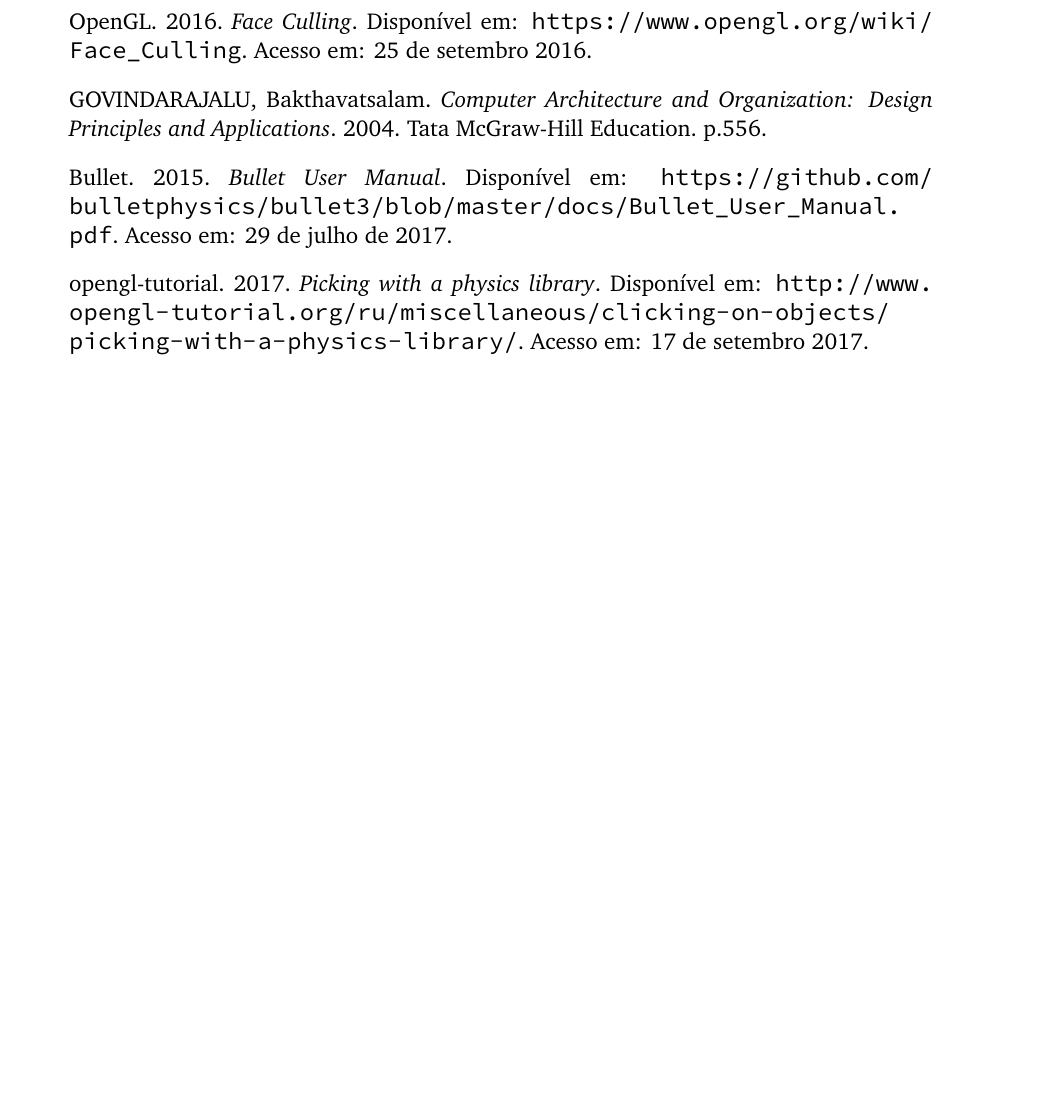
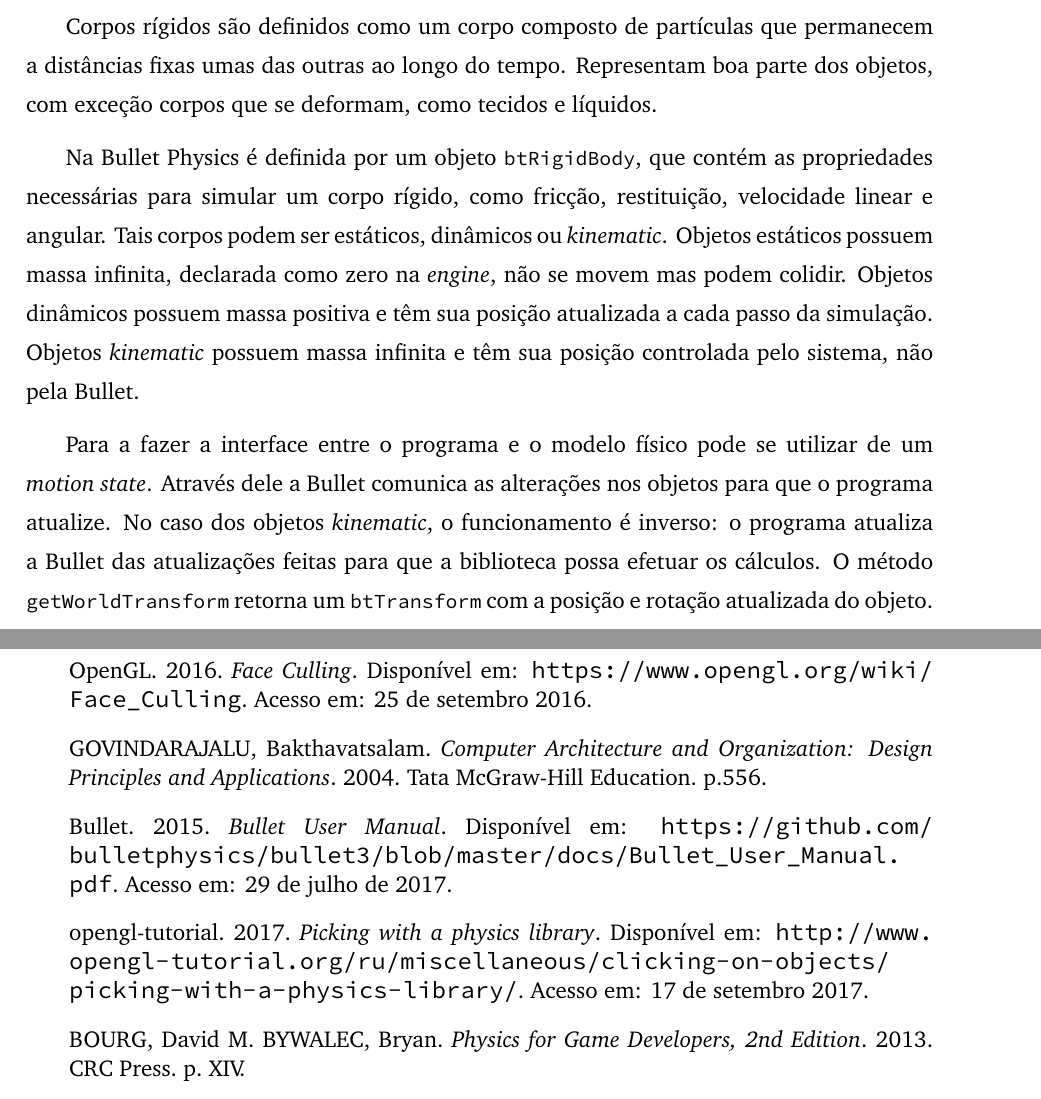
Before and after one commit to Sussumu/TCC-Monografia, a LaTeX thesis (monografia.tex, which reads capitulo4.tex): part of page 31 of 31 before the commit and two parts of pages 29 and 31 of 31 after it, the two joined at a grey line, cut at the place of the change, the shorter picture padded with empty space. Compiled offline with pdfLaTeX; a LaTeX package or settings file that is missing is left out.

Commit message:
rigid body

```diff
--- a/capitulo4.tex
+++ b/capitulo4.tex
@@ -27,3 +27,8 @@
 \end{figure}
 
 \section{Dinâmica de corpos rígidos}
+Corpos rígidos são definidos como um corpo composto de partículas que permanecem a distâncias fixas umas das outras ao longo do tempo. Representam boa parte dos objetos, com exceção corpos que se deformam, como tecidos e líquidos.
+
+Na Bullet Physics é definida por um objeto \lstinline{btRigidBody}, que contém as propriedades necessárias para simular um corpo rígido, como fricção, restituição, velocidade linear e angular. Tais corpos podem ser estáticos, dinâmicos ou \textit{kinematic}. Objetos estáticos possuem massa infinita, declarada como zero na \textit{engine}, não se movem mas podem colidir. Objetos dinâmicos possuem massa positiva e têm sua posição atualizada a cada passo da simulação. Objetos \textit{kinematic} possuem massa infinita e têm sua posição controlada pelo sistema, não pela Bullet.
+
+Para a fazer a interface entre o programa e o modelo físico pode se utilizar de um \textit{motion state}. Através dele a Bullet comunica as alterações nos objetos para que o programa atualize. No caso dos objetos \textit{kinematic}, o funcionamento é inverso: o programa atualiza a Bullet das atualizações feitas para que a biblioteca possa efetuar os cálculos. O método \lstinline{getWorldTransform} retorna um \lstinline{btTransform} com a posição e rotação atualizada do objeto.
--- a/monografia.tex
+++ b/monografia.tex
@@ -304,6 +304,8 @@
 \bibitem{collisionshapes}opengl-tutorial. 2017. \textit{Picking with a physics library}. Disponível em: \url{http://www.opengl-tutorial.org/ru/miscellaneous/clicking-on-objects/picking-with-a-physics-library/}.
 Acesso em: 17 de setembro 2017.
 
+\bibitem{physicsgamedev}BOURG, David M. BYWALEC, Bryan. \textit{Physics for Game Developers, 2nd Edition}. 2013. CRC Press. p. XIV.
+
 \end{thebibliography}
 
 
```
Also changed, not shown: monografia.pdf, 5 other files.
